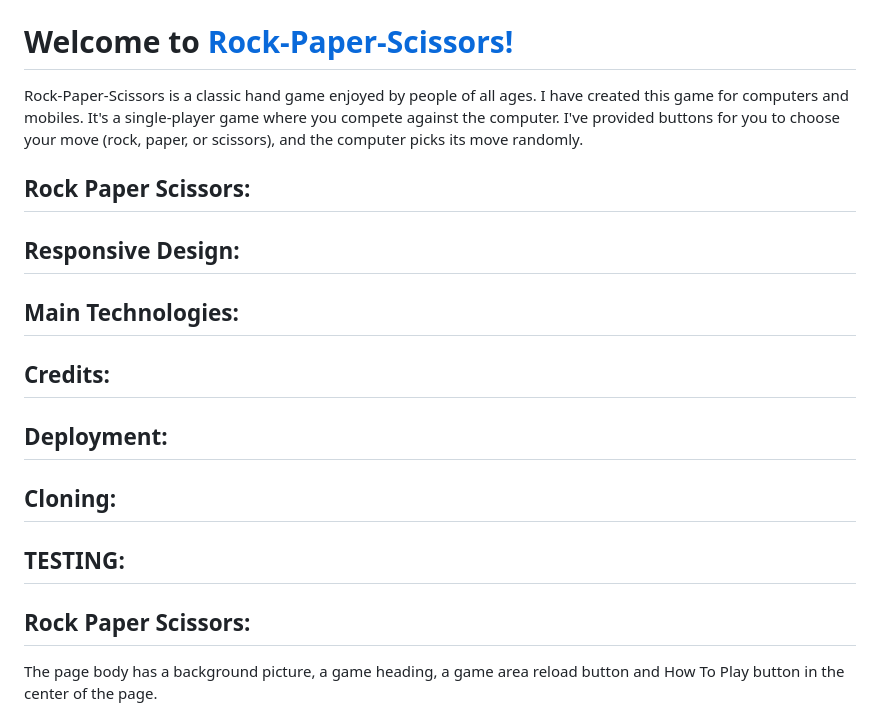
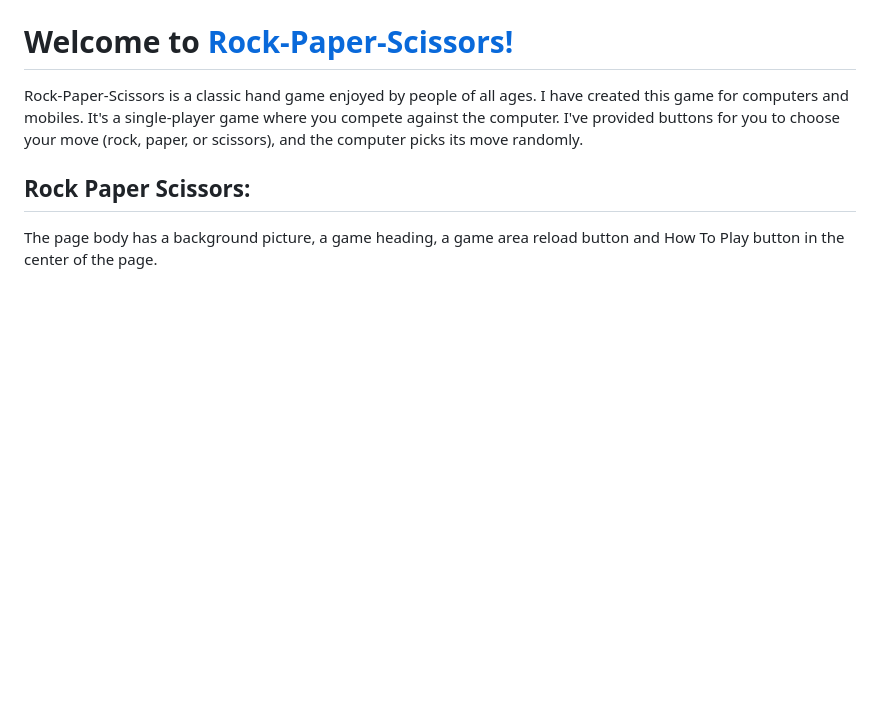
Before and after one commit to raheelaahmed/rock-paper-scossors, a Markdown page: README.md, the part around the change. Rendered like a GitHub page; blank space fills up the shorter version.

Commit message:
add remove haedings

```diff
--- a/README.md
+++ b/README.md
@@ -2,28 +2,6 @@
 
 
 Rock-Paper-Scissors is a classic hand game enjoyed by people of all ages. I have created this game for computers and mobiles. It's a single-player game where you compete against the computer. I've provided buttons for you to choose your move (rock, paper, or scissors), and the computer picks its move randomly.
-## Rock Paper Scissors:
-
-## Responsive Design:
-
-## Main Technologies:
-
-## Credits:
-
-## Deployment:
-
-## Cloning:
-
-## TESTING:
-
-
-
-
-
-
-
-
-
 
 
 ## Rock Paper Scissors:
```
